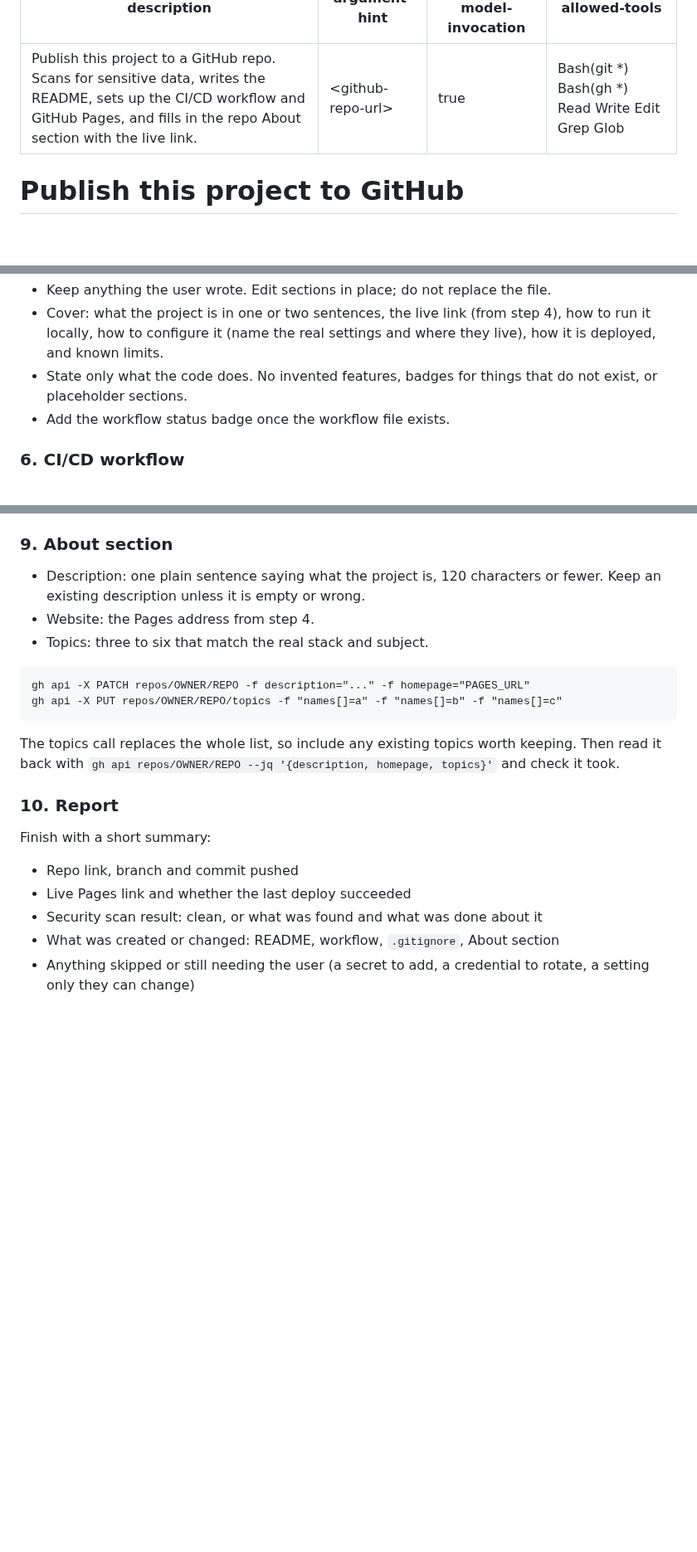
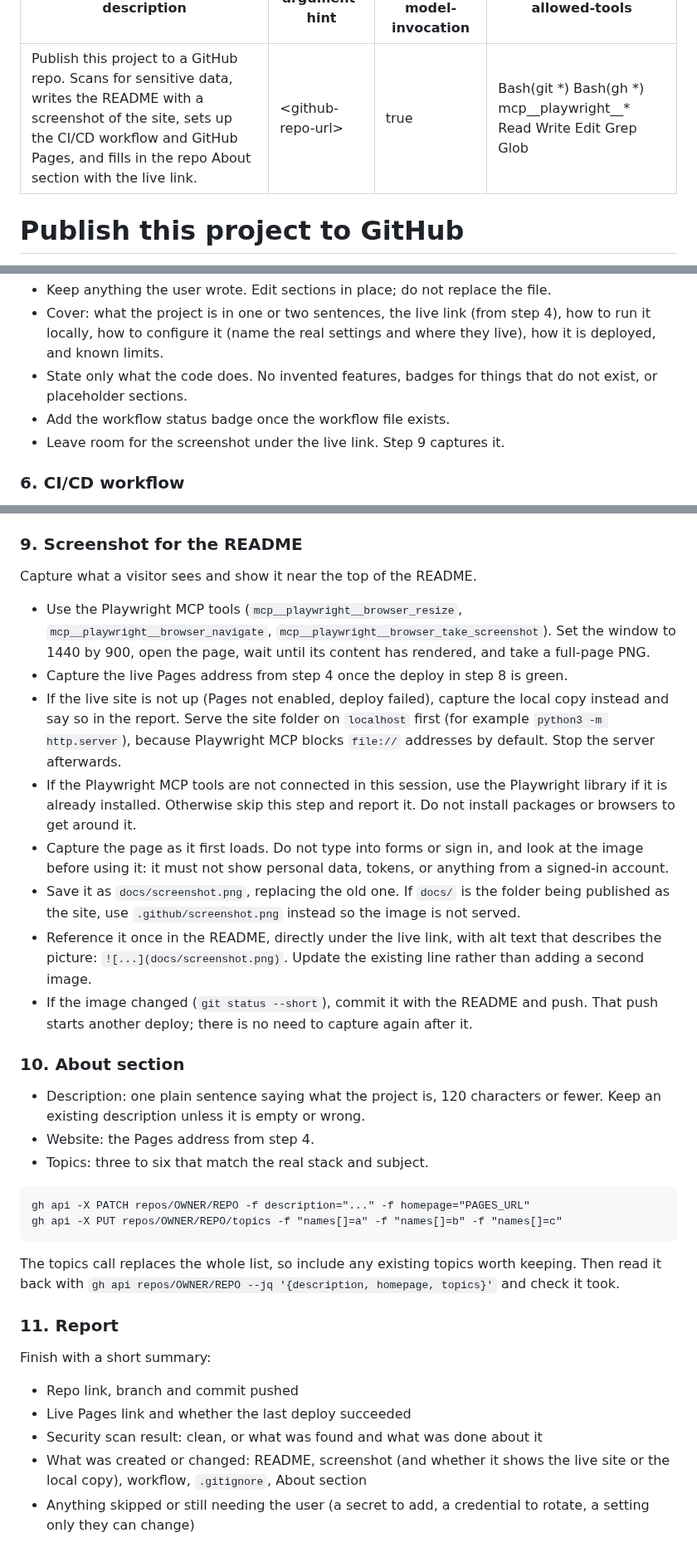
Before and after one commit to yuloo79/test123, a Markdown page: .claude/commands/deploy-github.md, 3 parts joined by grey strips. Shown at 83% size. GitHub-like rendering; blank space fills up the shorter version.

Commit message:
Add README screenshot and a screenshot step to /deploy-github
- docs/screenshot.png: full-page capture of the board at 1440px wide
- README shows it under the live link
- /deploy-github gains step 9: capture the site with the Playwright MCP
  tools and keep the README image current

Co-Authored-By: Claude Opus 5.5 <noreply@anthropic.com>
Claude-Session: https://claude.ai/code/session_01HT1q9waPfygKhhHrfVGciB

```diff
--- a/.claude/commands/deploy-github.md
+++ b/.claude/commands/deploy-github.md
@@ -1,8 +1,8 @@
 ---
-description: Publish this project to a GitHub repo. Scans for sensitive data, writes the README, sets up the CI/CD workflow and GitHub Pages, and fills in the repo About section with the live link.
+description: Publish this project to a GitHub repo. Scans for sensitive data, writes the README with a screenshot of the site, sets up the CI/CD workflow and GitHub Pages, and fills in the repo About section with the live link.
 argument-hint: <github-repo-url>
 disable-model-invocation: true
-allowed-tools: Bash(git *) Bash(gh *) Read Write Edit Grep Glob
+allowed-tools: Bash(git *) Bash(gh *) mcp__playwright__* Read Write Edit Grep Glob
 ---
 
 # Publish this project to GitHub
@@ -116,6 +116,7 @@ describe what is actually there.
 - State only what the code does. No invented features, badges for things that
   do not exist, or placeholder sections.
 - Add the workflow status badge once the workflow file exists.
+- Leave room for the screenshot under the live link. Step 9 captures it.
 
 ### 6. CI/CD workflow
 
@@ -164,7 +165,36 @@ deploys already exists, edit it rather than adding a second one.
 - When the deploy job is green, confirm Pages reports a built site:
   `gh api repos/OWNER/REPO/pages --jq '{status, html_url}'`.
 
-### 9. About section
+### 9. Screenshot for the README
+
+Capture what a visitor sees and show it near the top of the README.
+
+- Use the Playwright MCP tools (`mcp__playwright__browser_resize`,
+  `mcp__playwright__browser_navigate`, `mcp__playwright__browser_take_screenshot`).
+  Set the window to 1440 by 900, open the page, wait until its content has
+  rendered, and take a full-page PNG.
+- Capture the live Pages address from step 4 once the deploy in step 8 is green.
+- If the live site is not up (Pages not enabled, deploy failed), capture the
+  local copy instead and say so in the report. Serve the site folder on
+  `localhost` first (for example `python3 -m http.server`), because Playwright
+  MCP blocks `file://` addresses by default. Stop the server afterwards.
+- If the Playwright MCP tools are not connected in this session, use the
+  Playwright library if it is already installed. Otherwise skip this step and
+  report it. Do not install packages or browsers to get around it.
+- Capture the page as it first loads. Do not type into forms or sign in, and
+  look at the image before using it: it must not show personal data, tokens,
+  or anything from a signed-in account.
+- Save it as `docs/screenshot.png`, replacing the old one. If `docs/` is the
+  folder being published as the site, use `.github/screenshot.png` instead so
+  the image is not served.
+- Reference it once in the README, directly under the live link, with alt text
+  that describes the picture: `![...](docs/screenshot.png)`. Update the existing
+  line rather than adding a second image.
+- If the image changed (`git status --short`), commit it with the README and
+  push. That push starts another deploy; there is no need to capture again
+  after it.
+
+### 10. About section
 
 - Description: one plain sentence saying what the project is, 120 characters or
   fewer. Keep an existing description unless it is empty or wrong.
@@ -180,14 +210,15 @@ The topics call replaces the whole list, so include any existing topics worth
 keeping. Then read it back with
 `gh api repos/OWNER/REPO --jq '{description, homepage, topics}'` and check it took.
 
-### 10. Report
+### 11. Report
 
 Finish with a short summary:
 
 - Repo link, branch and commit pushed
 - Live Pages link and whether the last deploy succeeded
 - Security scan result: clean, or what was found and what was done about it
-- What was created or changed: README, workflow, `.gitignore`, About section
+- What was created or changed: README, screenshot (and whether it shows the
+  live site or the local copy), workflow, `.gitignore`, About section
 - Anything skipped or still needing the user (a secret to add, a credential to
   rotate, a setting only they can change)
 
```
Also changed, not shown: README.md (+2 -0 lines), docs/screenshot.png (added).
